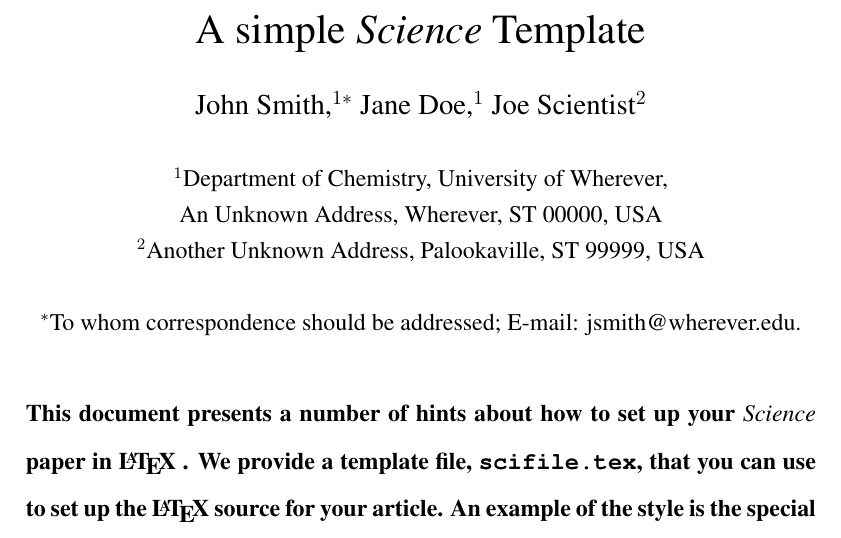
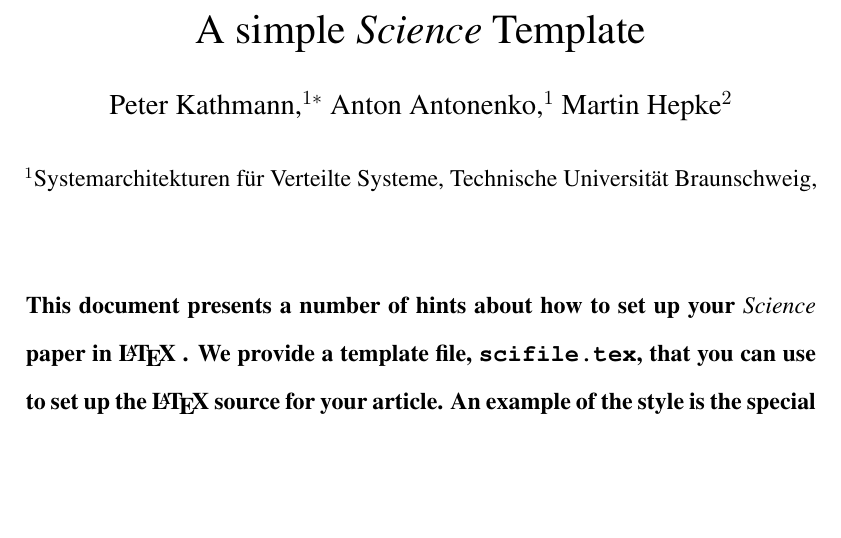
Before and after one commit to pkathmann88/cudazeuch, a LaTeX document (scifile.tex): part of page 1 of 9, cut so that both start at the same text, the shorter picture padded with empty space. Compiled offline with pdfLaTeX.

Commit message:
Update scifile.tex

```diff
--- a/scifile.tex
+++ b/scifile.tex
@@ -74,13 +74,13 @@
 % settings shown here.
 
 \author
-{John Smith,$^{1\ast}$ Jane Doe,$^{1}$ Joe Scientist$^{2}$\\
+{Peter Kathmann,$^{1\ast}$ Anton Antonenko,$^{1}$ Martin Hepke$^{2}$\\
 \\
-\normalsize{$^{1}$Department of Chemistry, University of Wherever,}\\
-\normalsize{An Unknown Address, Wherever, ST 00000, USA}\\
-\normalsize{$^{2}$Another Unknown Address, Palookaville, ST 99999, USA}\\
+\normalsize{$^{1}$Systemarchitekturen f\"ur Verteilte Systeme, Technische Universit\"at Braunschweig,}\\
+%\normalsize{An Unknown Address, Wherever, ST 00000, USA}\\
+%\normalsize{$^{2}$Another Unknown Address, Palookaville, ST 99999, USA}\\
 \\
-\normalsize{$^\ast$To whom correspondence should be addressed; E-mail:  jsmith@wherever.edu.}
+% \normalsize{$^\ast$To whom correspondence should be addressed; E-mail:  jsmith@wherever.edu.}
 }
 
 % Include the date command, but leave its argument blank.
```
